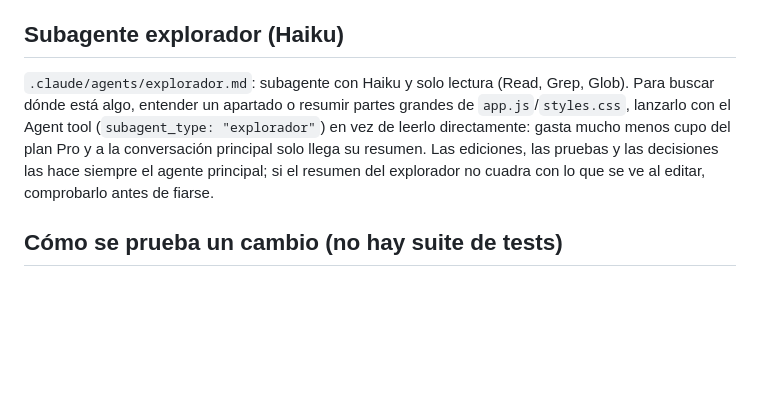
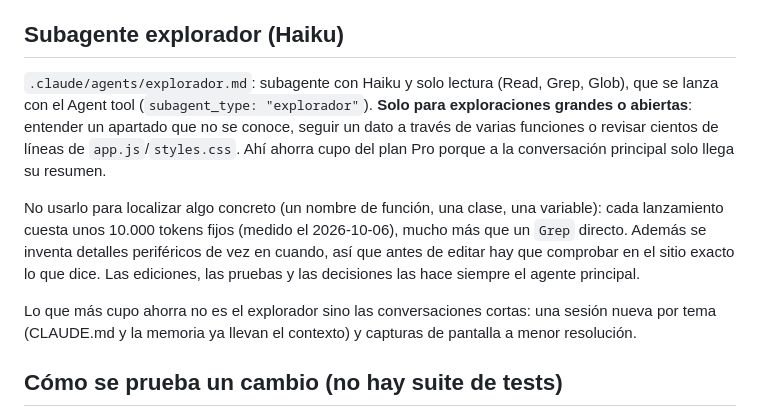
Before and after one commit to jaandrix/agenda, a Markdown page: CLAUDE.md, the part around the change. GitHub-like rendering; blank space fills up the shorter version.

Commit message:
CLAUDE.md: el explorador, solo para exploraciones grandes
La prueba mostró que cada lanzamiento cuesta unos 10.000 tokens fijos de
Haiku, más que un Grep directo para localizar algo concreto, y que a
veces se inventa detalles. Queda reservado para exploraciones abiertas,
con la recomendación de sesiones cortas por tema como mayor ahorro.

Co-Authored-By: Claude Opus 5.5 <noreply@anthropic.com>

```diff
--- a/CLAUDE.md
+++ b/CLAUDE.md
@@ -114,12 +114,20 @@ tranquilo y propio. Es un proyecto personal en producción real, no una maqueta.
 ## Subagente explorador (Haiku)
 
 `.claude/agents/explorador.md`: subagente con Haiku y solo lectura (Read, Grep,
-Glob). Para buscar dónde está algo, entender un apartado o resumir partes grandes de
-`app.js`/`styles.css`, lanzarlo con el Agent tool (`subagent_type: "explorador"`) en
-vez de leerlo directamente: gasta mucho menos cupo del plan Pro y a la conversación
-principal solo llega su resumen. Las ediciones, las pruebas y las decisiones las hace
-siempre el agente principal; si el resumen del explorador no cuadra con lo que se ve
-al editar, comprobarlo antes de fiarse.
+Glob), que se lanza con el Agent tool (`subagent_type: "explorador"`). **Solo para
+exploraciones grandes o abiertas**: entender un apartado que no se conoce, seguir un
+dato a través de varias funciones o revisar cientos de líneas de `app.js`/`styles.css`.
+Ahí ahorra cupo del plan Pro porque a la conversación principal solo llega su resumen.
+
+No usarlo para localizar algo concreto (un nombre de función, una clase, una
+variable): cada lanzamiento cuesta unos 10.000 tokens fijos (medido el 2026-10-06),
+mucho más que un `Grep` directo. Además se inventa detalles periféricos de vez en
+cuando, así que antes de editar hay que comprobar en el sitio exacto lo que dice. Las
+ediciones, las pruebas y las decisiones las hace siempre el agente principal.
+
+Lo que más cupo ahorra no es el explorador sino las conversaciones cortas: una sesión
+nueva por tema (CLAUDE.md y la memoria ya llevan el contexto) y capturas de pantalla
+a menor resolución.
 
 ## Cómo se prueba un cambio (no hay suite de tests)
 
```
